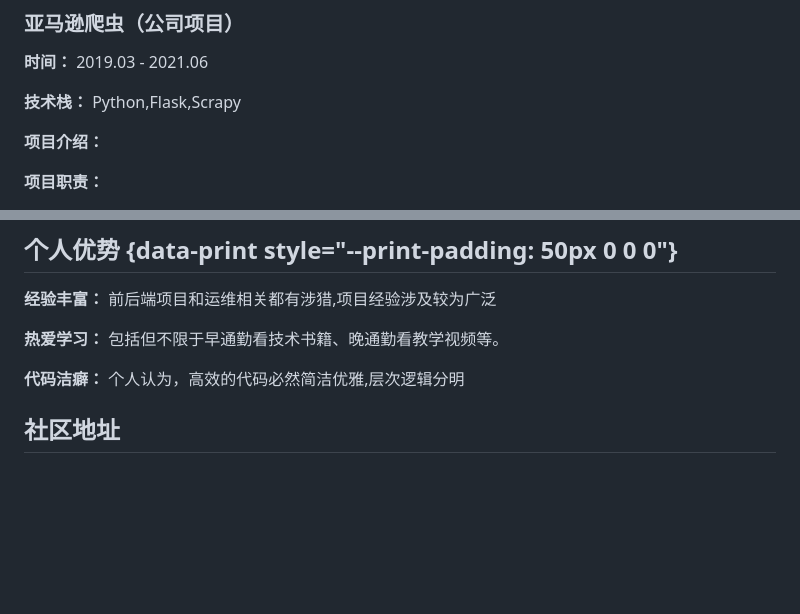
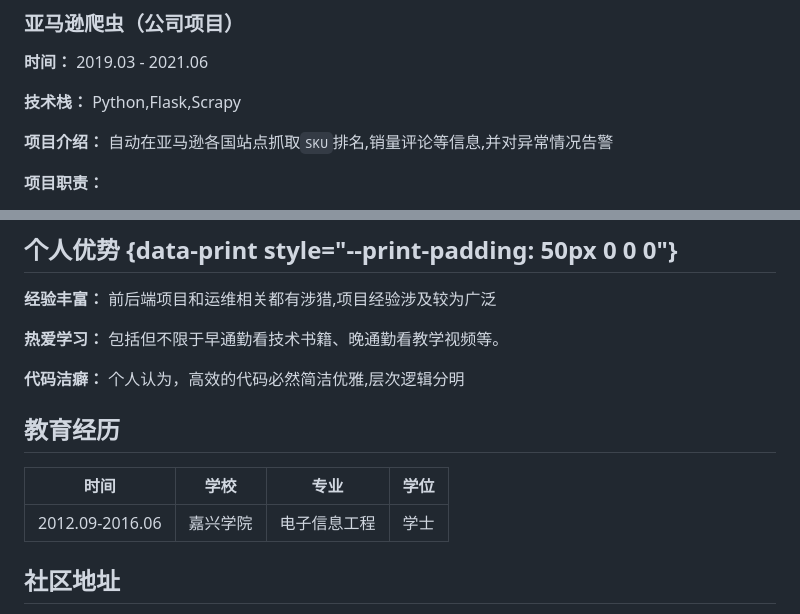
Before and after one commit to wjshan/ResumeSelf, a Markdown page: src/resume.md, 2 parts joined by grey strips. Drawn GitHub-style; blank space fills up the shorter version.

Commit message:
fix(): 添加教育经历

```diff
--- a/src/resume.md
+++ b/src/resume.md
@@ -307,7 +307,7 @@
 
 **技术栈：** Python,Flask,Scrapy
 
-**项目介绍：**
+**项目介绍：** 自动在亚马逊各国站点抓取`SKU`排名,销量评论等信息,并对异常情况告警
 
 **项目职责：**
 
@@ -488,6 +488,12 @@
 
 **代码洁癖：** 个人认为，高效的代码必然简洁优雅,层次逻辑分明
 
+## 教育经历
+
+|时间|学校|专业|学位|
+|---|---|---|---|
+|2012.09-2016.06|嘉兴学院|电子信息工程|学士|
+
 
 ## 社区地址
 
```
Also changed, not shown: other parts of src/resume.md (+1 -1 lines).
